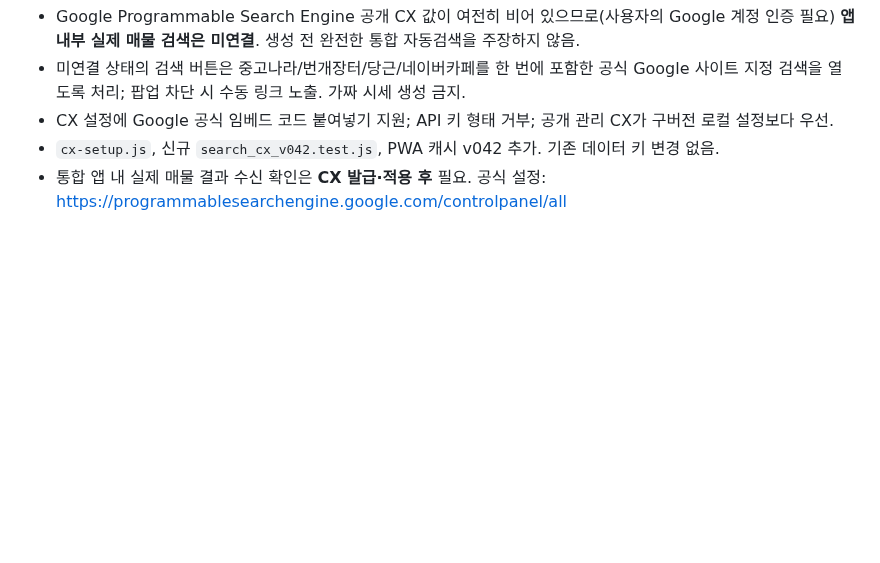
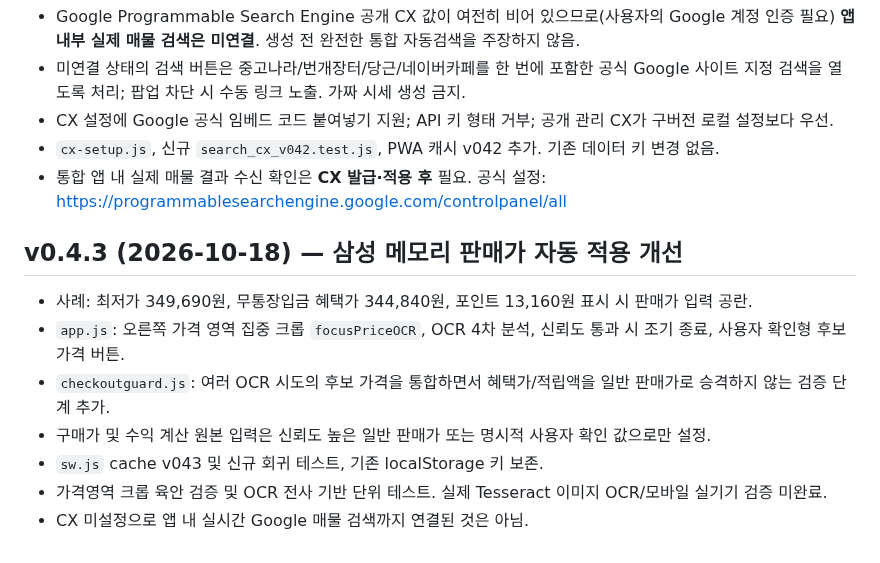
Before and after one commit to kdc916/Price-Hunter, a Markdown page: HANDOFF_CUMULATIVE.md, the part around the change. GitHub-like rendering; blank space fills up the shorter version.

Commit message:
docs: v0.4.3 checkout OCR bugfix, testing and limits

```diff
--- a/HANDOFF_CUMULATIVE.md
+++ b/HANDOFF_CUMULATIVE.md
@@ -97,3 +97,12 @@ https://github.com/kdc916/Price-Hunter (`main`, GitHub Pages root 배포 예정)
 - CX 설정에 Google 공식 임베드 코드 붙여넣기 지원; API 키 형태 거부; 공개 관리 CX가 구버전 로컬 설정보다 우선.
 - `cx-setup.js`, 신규 `search_cx_v042.test.js`, PWA 캐시 v042 추가. 기존 데이터 키 변경 없음.
 - 통합 앱 내 실제 매물 결과 수신 확인은 **CX 발급·적용 후** 필요. 공식 설정: https://programmablesearchengine.google.com/controlpanel/all
+
+## v0.4.3 (2026-10-18) — 삼성 메모리 판매가 자동 적용 개선
+- 사례: 최저가 349,690원, 무통장입금 혜택가 344,840원, 포인트 13,160원 표시 시 판매가 입력 공란.
+- `app.js`: 오른쪽 가격 영역 집중 크롭 `focusPriceOCR`, OCR 4차 분석, 신뢰도 통과 시 조기 종료, 사용자 확인형 후보 가격 버튼.
+- `checkoutguard.js`: 여러 OCR 시도의 후보 가격을 통합하면서 혜택가/적립액을 일반 판매가로 승격하지 않는 검증 단계 추가.
+- 구매가 및 수익 계산 원본 입력은 신뢰도 높은 일반 판매가 또는 명시적 사용자 확인 값으로만 설정.
+- `sw.js` cache v043 및 신규 회귀 테스트, 기존 localStorage 키 보존.
+- 가격영역 크롭 육안 검증 및 OCR 전사 기반 단위 테스트. 실제 Tesseract 이미지 OCR/모바일 실기기 검증 미완료.
+- CX 미설정으로 앱 내 실시간 Google 매물 검색까지 연결된 것은 아님.
```
